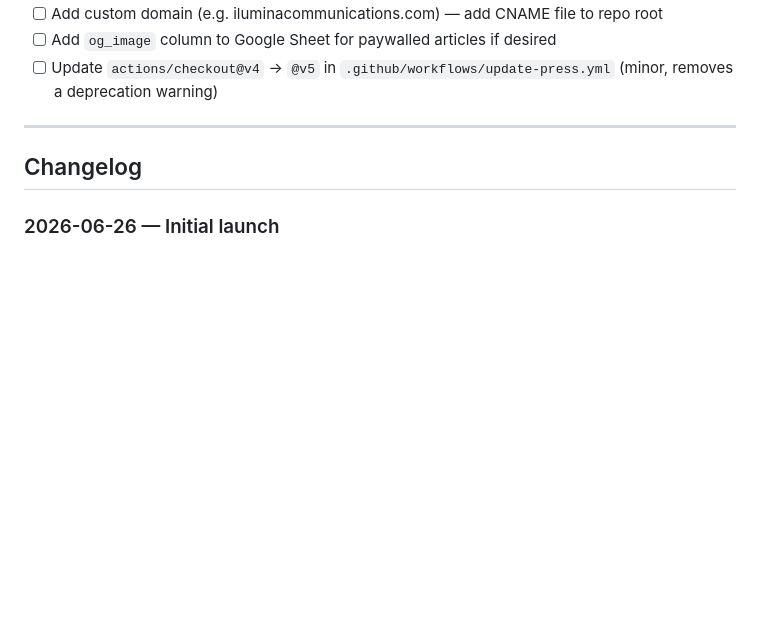
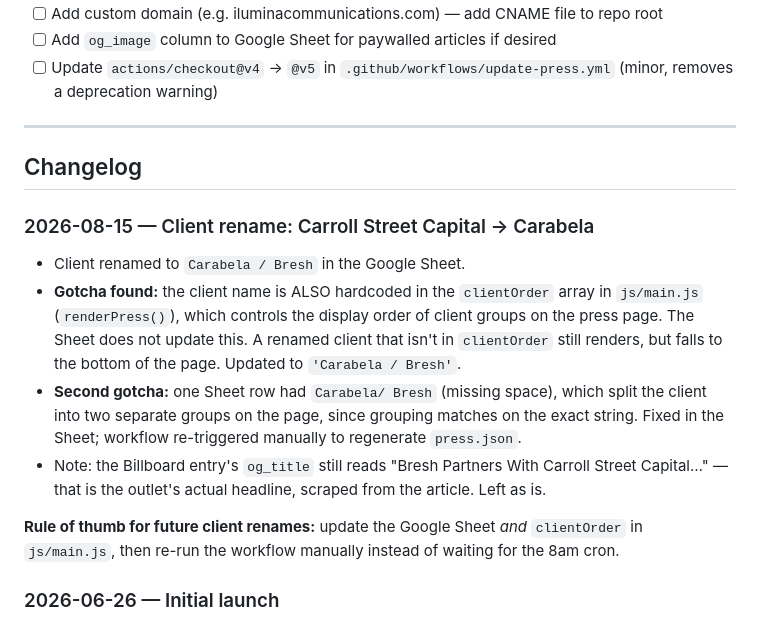
Before and after one commit to ramonzamora89/ilumina-website, a Markdown page: PROJECT.md, the part around the change. Rendered like a GitHub page; blank space fills up the shorter version.

Commit message:
docs: log Carabela client rename and clientOrder gotcha
Co-Authored-By: Claude Opus 5 (1M context) <noreply@anthropic.com>

```diff
--- a/PROJECT.md
+++ b/PROJECT.md
@@ -100,6 +100,14 @@ Paywalled outlets (NYT, FT, Bloomberg, Economist, WaPo) block scraping — their
 
 ## Changelog
 
+### 2026-08-15 — Client rename: Carroll Street Capital → Carabela
+- Client renamed to `Carabela / Bresh` in the Google Sheet.
+- **Gotcha found:** the client name is ALSO hardcoded in the `clientOrder` array in `js/main.js` (`renderPress()`), which controls the display order of client groups on the press page. The Sheet does not update this. A renamed client that isn't in `clientOrder` still renders, but falls to the bottom of the page. Updated to `'Carabela / Bresh'`.
+- **Second gotcha:** one Sheet row had `Carabela/ Bresh` (missing space), which split the client into two separate groups on the page, since grouping matches on the exact string. Fixed in the Sheet; workflow re-triggered manually to regenerate `press.json`.
+- Note: the Billboard entry's `og_title` still reads "Bresh Partners With Carroll Street Capital…" — that is the outlet's actual headline, scraped from the article. Left as is.
+
+**Rule of thumb for future client renames:** update the Google Sheet *and* `clientOrder` in `js/main.js`, then re-run the workflow manually instead of waiting for the 8am cron.
+
 ### 2026-06-26 — Initial launch
 - Built 3-page site from scratch using content from `Home.docx`, `short_bios.xlsx`, `Press.xlsx`
 - Implemented bilingual EN/ES toggle with full translations
```
